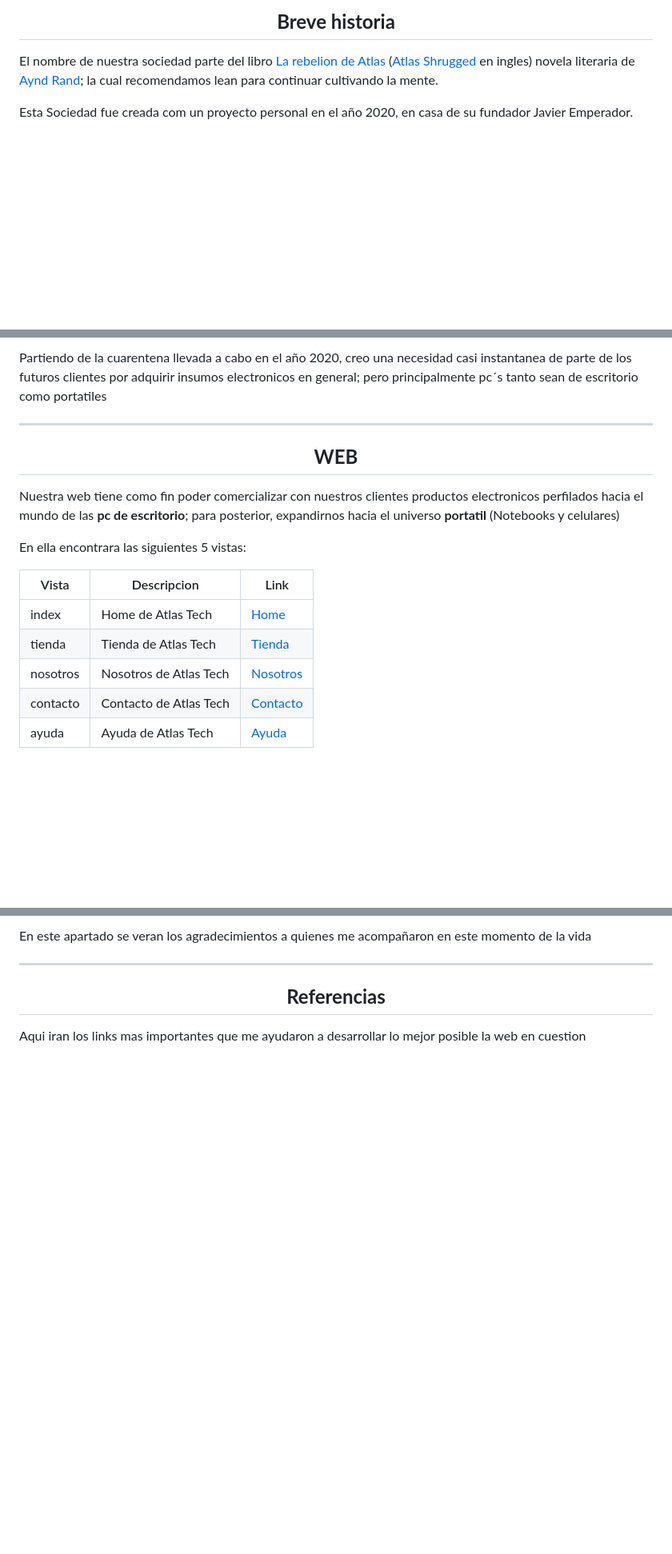
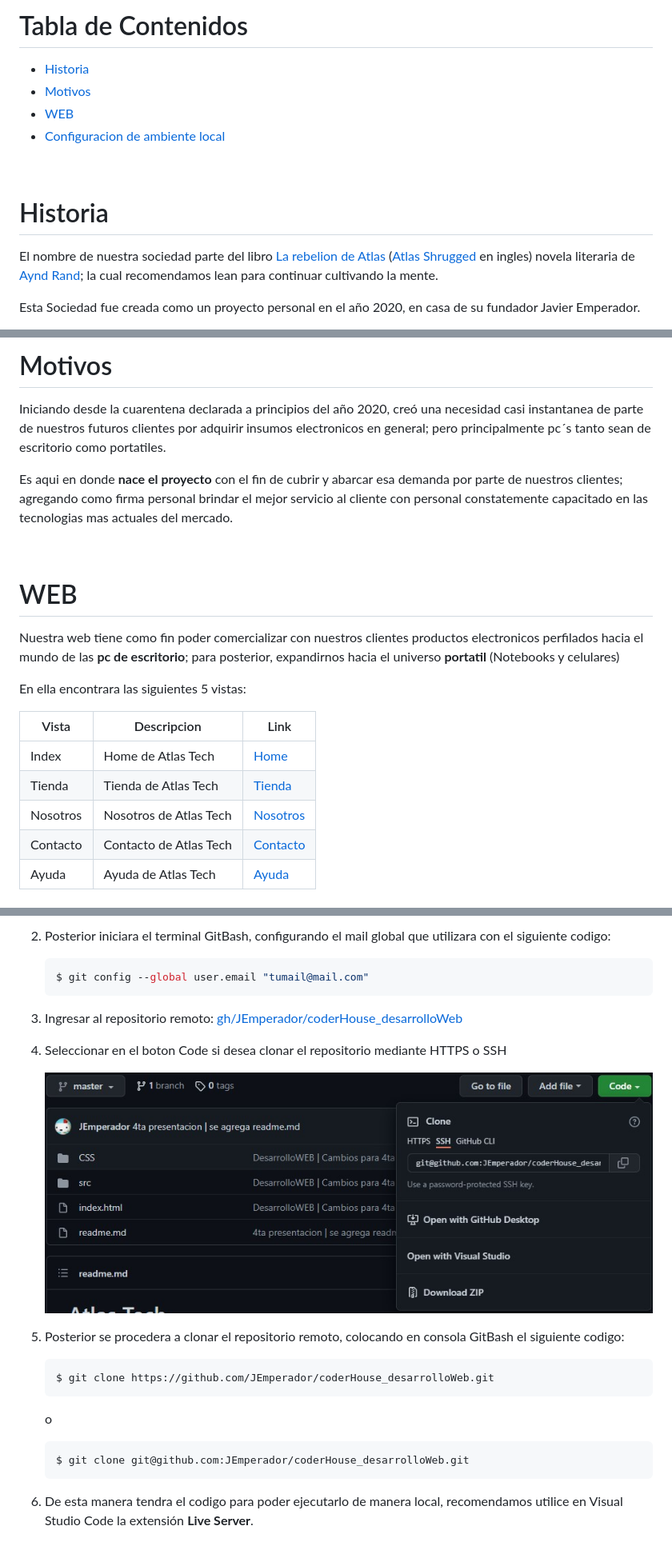
Before and after one commit to JEmperador/coderHouse_desarrolloWeb, a Markdown page: readme.md, 3 parts joined by grey strips. Shown: that part at 80% size. Drawn GitHub-style; pictures changed too: src/assets/images/Paso4GH2.jpg (added); blank space fills up the shorter version.

Commit message:
DesarrolloWEB | Final

````diff
--- a/readme.md
+++ b/readme.md
@@ -6,7 +6,16 @@
 
-<center> <h2><b>Breve historia</b></h2> </center>
+# Tabla de Contenidos
+
+- [Historia](#historia)
+- [Motivos](#motivos)
+- [WEB](#web)
+- [Configuracion de ambiente local](#configuracion-de-ambiente-local)
+
+<br>
+
+# Historia
 
 <p>El nombre de nuestra sociedad parte del libro <a href="https://es.wikipedia.org/wiki/La_rebeli%C3%B3n_de_Atlas"><span style="color:gold">La rebelion de Atlas</span></a> (<a href="https://en.wikipedia.org/wiki/Atlas_Shrugged"><span style="color:gold">Atlas Shrugged</span></a> en ingles) novela literaria de <a href="https://es.wikipedia.org/wiki/Ayn_Rand"><span style="color:gold">Aynd Rand</span></a>; la cual recomendamos lean para continuar cultivando la mente.</p>
 
-<p>Esta Sociedad fue creada com un proyecto personal en el año 2020, en casa de su fundador Javier Emperador.</p>
+<p>Esta Sociedad fue creada como un proyecto personal en el año 2020, en casa de su fundador Javier Emperador.</p>
 
@@ -18,9 +27,13 @@
 
-Partiendo de la cuarentena llevada a cabo en el año 2020, creo una necesidad casi instantanea de parte de los futuros clientes por adquirir insumos electronicos en general; pero principalmente pc´s tanto sean de escritorio como portatiles
+# Motivos
 
-<hr>
+Iniciando desde la cuarentena declarada a principios del año 2020, creó una necesidad casi instantanea de parte de nuestros futuros clientes por adquirir insumos electronicos en general; pero principalmente pc´s tanto sean de escritorio como portatiles.
 
-<center> <h2><b>WEB</b></h2> </center>
+Es aqui en donde <b>nace el proyecto</b> con el fin de cubrir y abarcar esa demanda por parte de nuestros clientes; agregando como firma personal brindar el mejor servicio al cliente con personal constatemente capacitado en las tecnologias mas actuales del mercado.
+
+<br>
+
+# WEB
 
 <p>Nuestra web tiene como fin poder comercializar con nuestros clientes productos electronicos perfilados hacia el mundo de las <b>pc de escritorio</b>; para posterior, expandirnos hacia el universo <b>portatil</b> (Notebooks y celulares)</p>
 
@@ -28,9 +41,9 @@ Partiendo de la cuarentena llevada a cabo en el año 2020, creo una necesidad ca
 
 | <center>Vista</center> | <center>Descripcion</center> | <center>Link</center>                                                                                                                |
 | ---------------------- | ---------------------------- | ------------------------------------------------------------------------------------------------------------------------------------ |
-| index                  | Home de Atlas Tech           | <a href="https://jemperador.github.io/coderHouse_desarrolloWeb/index.html"><span style="color:gold">Home</span></a>                  |
-| tienda                 | Tienda de Atlas Tech         | <a href="https://jemperador.github.io/coderHouse_desarrolloWeb/src/pages/tienda.html"><span style="color:gold">Tienda</span></a>     |
-| nosotros               | Nosotros de Atlas Tech       | <a href="https://jemperador.github.io/coderHouse_desarrolloWeb/src/pages/nosotros.html"><span style="color:gold">Nosotros</span></a> |
-| contacto               | Contacto de Atlas Tech       | <a href="https://jemperador.github.io/coderHouse_desarrolloWeb/src/pages/contacto.html"><span style="color:gold">Contacto</span></a> |
-| ayuda                  | Ayuda de Atlas Tech          | <a href="https://jemperador.github.io/coderHouse_desarrolloWeb/src/pages/ayuda.html"><span style="color:gold">Ayuda</span></a>       |
+| Index                  | Home de Atlas Tech           | <a href="https://jemperador.github.io/coderHouse_desarrolloWeb/index.html"><span style="color:gold">Home</span></a>                  |
+| Tienda                 | Tienda de Atlas Tech         | <a href="https://jemperador.github.io/coderHouse_desarrolloWeb/src/pages/tienda.html"><span style="color:gold">Tienda</span></a>     |
+| Nosotros               | Nosotros de Atlas Tech       | <a href="https://jemperador.github.io/coderHouse_desarrolloWeb/src/pages/nosotros.html"><span style="color:gold">Nosotros</span></a> |
+| Contacto               | Contacto de Atlas Tech       | <a href="https://jemperador.github.io/coderHouse_desarrolloWeb/src/pages/contacto.html"><span style="color:gold">Contacto</span></a> |
+| Ayuda                  | Ayuda de Atlas Tech          | <a href="https://jemperador.github.io/coderHouse_desarrolloWeb/src/pages/ayuda.html"><span style="color:gold">Ayuda</span></a>       |
 
@@ -46,8 +59,27 @@ En este apartado vera los pasos a seguir para descargar desde el repositorio de
 
-En este apartado se veran los agradecimientos a quienes me acompañaron en este momento de la vida
+2. Posterior iniciara el terminal GitBash, configurando el mail global que utilizara con el siguiente codigo:
 
-<hr>
+   ```bash
+   $ git config --global user.email "tumail@mail.com"
+   ```
 
-<center> <h2><b>Referencias</b></h2> </center>
+3. Ingresar al repositorio remoto:
+   <a href="https://github.com/JEmperador/coderHouse_desarrolloWeb"><span style="color:gold">gh/JEmperador/coderHouse_desarrolloWeb</span></a>
 
-Aqui iran los links mas importantes que me ayudaron a desarrollar lo mejor posible la web en cuestion
+4. Seleccionar en el boton Code si desea clonar el repositorio mediante HTTPS o SSH
+
+   ![Clonar](/src/assets/images/Paso4GH2.jpg)
+
+5. Posterior se procedera a clonar el repositorio remoto, colocando en consola GitBash el siguiente codigo:
+
+   ```bash
+   $ git clone https://github.com/JEmperador/coderHouse_desarrolloWeb.git
+   ```
+
+   o
+
+   ```bash
+   $ git clone git@github.com:JEmperador/coderHouse_desarrolloWeb.git
+   ```
+
+6. De esta manera tendra el codigo para poder ejecutarlo de manera local, recomendamos utilice en Visual Studio Code la extensión <span style="color:#9c27b0"><b>Live Server</b></span>.
````
Also changed, not shown: other parts of readme.md (+9 -9 lines), src/assets/images/ethereum.png (added), 18 other files.
